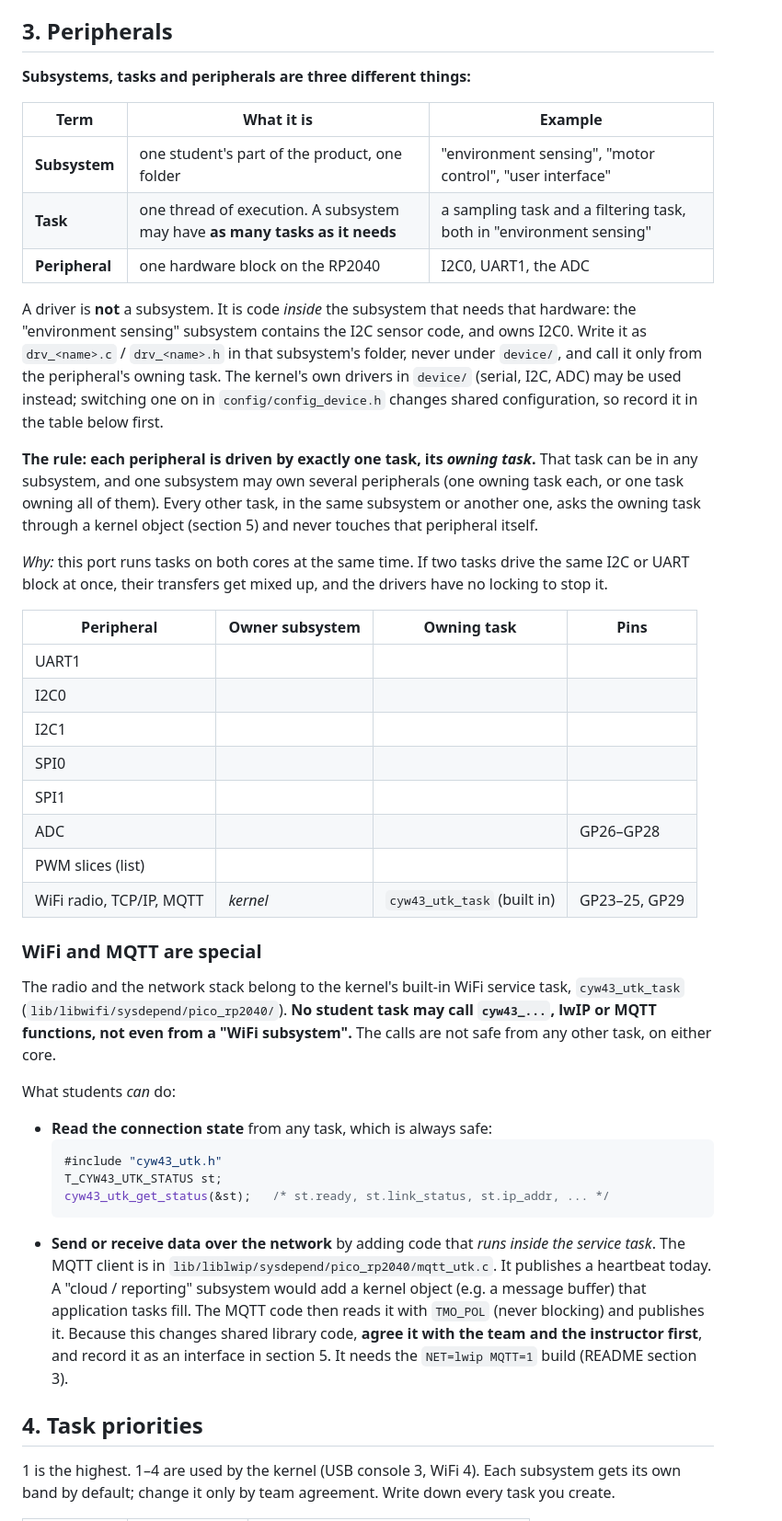
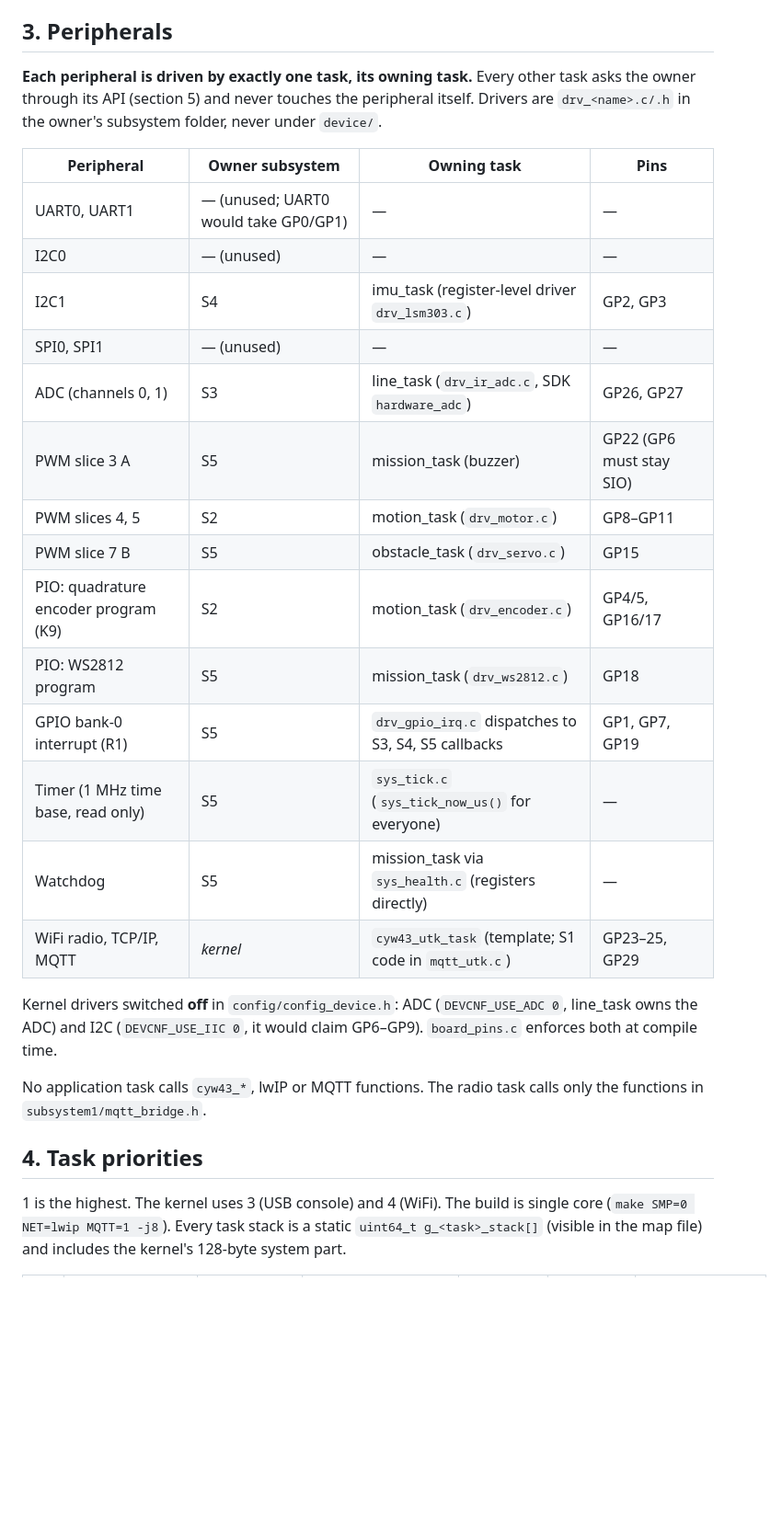
Before and after one commit to BlackberryDealer/INF2004_Project, a Markdown page: TEAM.md, the part around one of its changes. Shown at 92% size. GitHub-like rendering; blank space fills up the shorter version.

Commit message:
SHARED: C9 fill TEAM.md sections 1-6 from the spec

````diff
--- a/TEAM.md
+++ b/TEAM.md
@@ -77,70 +72,39 @@ fixed.
 
 ## 3. Peripherals
 
-**Subsystems, tasks and peripherals are three different things:**
-
-| Term | What it is | Example |
-|---|---|---|
-| **Subsystem** | one student's part of the product, one folder | "environment sensing", "motor control", "user interface" |
-| **Task** | one thread of execution. A subsystem may have **as many tasks as it needs** | a sampling task and a filtering task, both in "environment sensing" |
-| **Peripheral** | one hardware block on the RP2040 | I2C0, UART1, the ADC |
-
-A driver is **not** a subsystem. It is code *inside* the subsystem that
-needs that hardware: the "environment sensing" subsystem contains the I2C
-sensor code, and owns I2C0. Write it as `drv_<name>.c` / `drv_<name>.h` in
-that subsystem's folder, never under `device/`, and call it only from the
-peripheral's owning task. The kernel's own drivers in `device/` (serial,
-I2C, ADC) may be used instead; switching one on in `config/config_device.h`
-changes shared configuration, so record it in the table below first.
-
-**The rule: each peripheral is driven by exactly one task, its *owning
-task*.** That task can be in any subsystem, and one subsystem may own
-several peripherals (one owning task each, or one task owning all of them).
-Every other task, in the same subsystem or another one, asks the owning task
-through a kernel object (section 5) and never touches that peripheral itself.
-
-*Why:* this port runs tasks on both cores at the same time. If two tasks
-drive the same I2C or UART block at once, their transfers get mixed up, and
-the drivers have no locking to stop it.
+**Each peripheral is driven by exactly one task, its owning task.** Every
+other task asks the owner through its API (section 5) and never touches the
+peripheral itself. Drivers are `drv_<name>.c/.h` in the owner's subsystem
+folder, never under `device/`.
 
 | Peripheral | Owner subsystem | Owning task | Pins |
 |---|---|---|---|
-| UART1 | | | |
-| I2C0 | | | |
-| I2C1 | | | |
-| SPI0 | | | |
-| SPI1 | | | |
-| ADC | | | GP26–GP28 |
-| PWM slices (list) | | | |
-| WiFi radio, TCP/IP, MQTT | *kernel* | `cyw43_utk_task` (built in) | GP23–25, GP29 |
+| UART0, UART1 | — (unused; UART0 would take GP0/GP1) | — | — |
+| I2C0 | — (unused) | — | — |
+| I2C1 | S4 | imu_task (register-level driver `drv_lsm303.c`) | GP2, GP3 |
+| SPI0, SPI1 | — (unused) | — | — |
+| ADC (channels 0, 1) | S3 | line_task (`drv_ir_adc.c`, SDK `hardware_adc`) | GP26, GP27 |
+| PWM slice 3 A | S5 | mission_task (buzzer) | GP22 (GP6 must stay SIO) |
+| PWM slices 4, 5 | S2 | motion_task (`drv_motor.c`) | GP8–GP11 |
+| PWM slice 7 B | S5 | obstacle_task (`drv_servo.c`) | GP15 |
+| PIO: quadrature encoder program (K9) | S2 | motion_task (`drv_encoder.c`) | GP4/5, GP16/17 |
+| PIO: WS2812 program | S5 | mission_task (`drv_ws2812.c`) | GP18 |
+| GPIO bank-0 interrupt (R1) | S5 | `drv_gpio_irq.c` dispatches to S3, S4, S5 callbacks | GP1, GP7, GP19 |
+| Timer (1 MHz time base, read only) | S5 | `sys_tick.c` (`sys_tick_now_us()` for everyone) | — |
+| Watchdog | S5 | mission_task via `sys_health.c` (registers directly) | — |
+| WiFi radio, TCP/IP, MQTT | *kernel* | `cyw43_utk_task` (template; S1 code in `mqtt_utk.c`) | GP23–25, GP29 |
 
-### WiFi and MQTT are special
+Kernel drivers switched **off** in `config/config_device.h`: ADC
+(`DEVCNF_USE_ADC 0`, line_task owns the ADC) and I2C (`DEVCNF_USE_IIC 0`, it
+would claim GP6–GP9). `board_pins.c` enforces both at compile time.
 
-The radio and the network stack belong to the kernel's built-in WiFi service
-task, `cyw43_utk_task` (`lib/libwifi/sysdepend/pico_rp2040/`). **No student
-task may call `cyw43_...`, lwIP or MQTT functions, not even from a
-"WiFi subsystem".** The calls are not safe from any other task, on either core.
-
-What students *can* do:
-
-- **Read the connection state** from any task, which is always safe:
-  ```c
-  #include "cyw43_utk.h"
-  T_CYW43_UTK_STATUS st;
-  cyw43_utk_get_status(&st);   /* st.ready, st.link_status, st.ip_addr, ... */
-  ```
-- **Send or receive data over the network** by adding code that *runs
-  inside the service task*. The MQTT client is in
-  `lib/liblwip/sysdepend/pico_rp2040/mqtt_utk.c`. It publishes a heartbeat
-  today. A "cloud / reporting" subsystem would add a kernel object
-  (e.g. a message buffer) that application tasks fill. The MQTT code then
-  reads it with `TMO_POL` (never blocking) and publishes it.
-  Because this changes shared library code, **agree it with the team and
-  the instructor first**, and record it as an interface in section 5.
-  It needs the `NET=lwip MQTT=1` build (README section 3).
+No application task calls `cyw43_*`, lwIP or MQTT functions. The radio task
+calls only the functions in `subsystem1/mqtt_bridge.h`.
 
 ## 4. Task priorities
 
-1 is the highest. 1–4 are used by the kernel (USB console 3, WiFi 4). Each subsystem gets its own band by default;
-change it only by team agreement. Write down every task you create.
+1 is the highest. The kernel uses 3 (USB console) and 4 (WiFi). The build is
+single core (`make SMP=0 NET=lwip MQTT=1 -j8`). Every task stack is a static
+`uint64_t g_<task>_stack[]` (visible in the map file) and includes the
+kernel's 128-byte system part.
 
````
Also changed, not shown: other parts of TEAM.md (+103 -92 lines).
